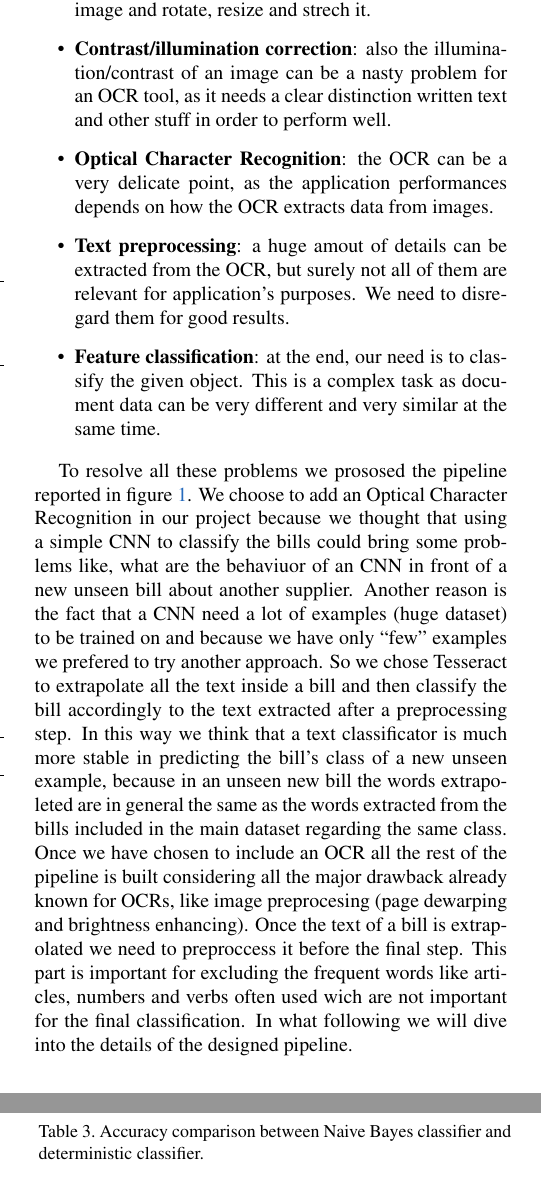
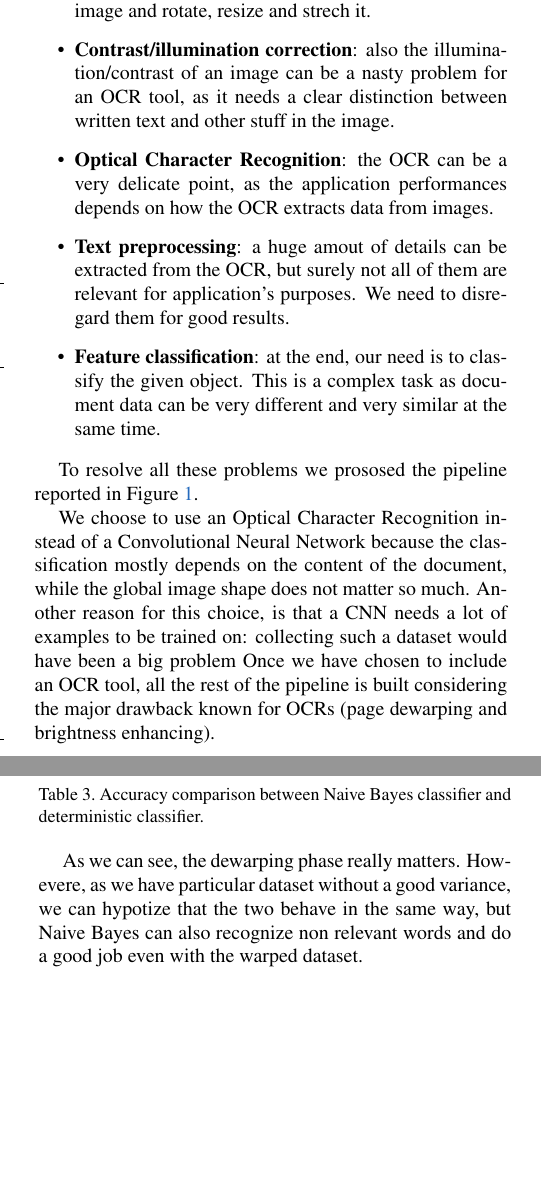
Before and after one commit to lparolari/billys, a LaTeX paper (report/egpaper_final.tex): two parts of the columns of pages 2 and 6 of 7, joined at a grey line, cut so that both start at the same text, the shorter picture padded with empty space. Compiled offline with pdfLaTeX.

Commit message:
Final review

```diff
--- a/report/egpaper_final.tex
+++ b/report/egpaper_final.tex
@@ -215,14 +216,14 @@ structured pipeline with the aim to face some of the main problems,
 described below.
 
 \begin{itemize}
-  \item \textbf{Image dewarping}: camera taken image are usually not directly
-    processable by an optical recognition tool. In order to perform
-    the OCR we have to preprocess the image and rotate, resize and
-    strech it.
+  \item \textbf{Image dewarping}: camera taken image are usually not
+    directly processable by an optical recognition tool. In order to
+    perform the OCR we have to preprocess the image and rotate, resize
+    and strech it.
   \item \textbf{Contrast/illumination correction}: also the
     illumination/contrast of an image can be a nasty problem for an
-    OCR tool, as it needs a clear distinction written text and other
-    stuff in order to perform well.
+    OCR tool, as it needs a clear distinction between written text and
+    other stuff in the image.
   \item \textbf{Optical Character Recognition}: the OCR can be a very delicate
     point, as the application performances depends on how the OCR
     extracts data from images.
@@ -235,27 +236,16 @@ described below.
 \end{itemize}
 
 To resolve all these problems we prososed the pipeline reported in
-figure \ref{fig:pipeline}. We choose to add an Optical Character
-Recognition in our project because we thought that using a simple CNN
-to classify the bills could bring some problems like, what are the
-behaviuor of an CNN in front of a new unseen bill about another
-supplier. Another reason is the fact that a CNN need a lot of examples
-(huge dataset) to be trained on and because we have only ``few''
-examples we prefered to try another approach. So we chose Tesseract to
-extrapolate all the text inside a bill and then classify the bill
-accordingly to the text extracted after a preprocessing step. In this
-way we think that a text classificator is much more stable in
-predicting the bill's class of a new unseen example, because in an
-unseen new bill the words extrapoleted are in general the same as the
-words extracted from the bills included in the main dataset regarding the same class. Once we
-have chosen to include an OCR all the rest of the pipeline is built
-considering all the major drawback already known for OCRs, like image
-preprocesing (page dewarping and brightness enhancing). Once the text
-of a bill is extrapolated we need to preproccess it before the final
-step. This part is important for excluding the frequent words like
-articles, numbers and verbs often used wich are not important for the final
-classification. In what following we will dive into the details of the
-designed pipeline.
+Figure \ref{fig:pipeline}.
+
+We choose to use an Optical Character Recognition instead of a
+Convolutional Neural Network because the classification mostly depends
+on the content of the document, while the global image shape does not
+matter so much.  Another reason for this choice, is that a CNN needs a
+lot of examples to be trained on: collecting such a dataset would have
+been a big problem Once we have chosen to include an OCR tool, all the
+rest of the pipeline is built considering the major drawback known for
+OCRs (page dewarping and brightness enhancing).
 
 \begin{figure*}[!ht]
   \centering
@@ -630,6 +620,11 @@ difference in performance with this task.
   \caption{Accuracy comparison between Naive Bayes classifier and
     deterministic classifier.}
 \end{table}
+
+As we can see, the dewarping phase really matters. Howevere, as we
+have particular dataset without a good variance, we can hypotize that
+the two behave in the same way, but Naive Bayes can also recognize non
+relevant words and do a good job even with the warped dataset.
 
 \section{Future Works}
 \label{sec:future-works}
```
Also changed, not shown: report/egpaper_final.tex (63 more changed lines).
